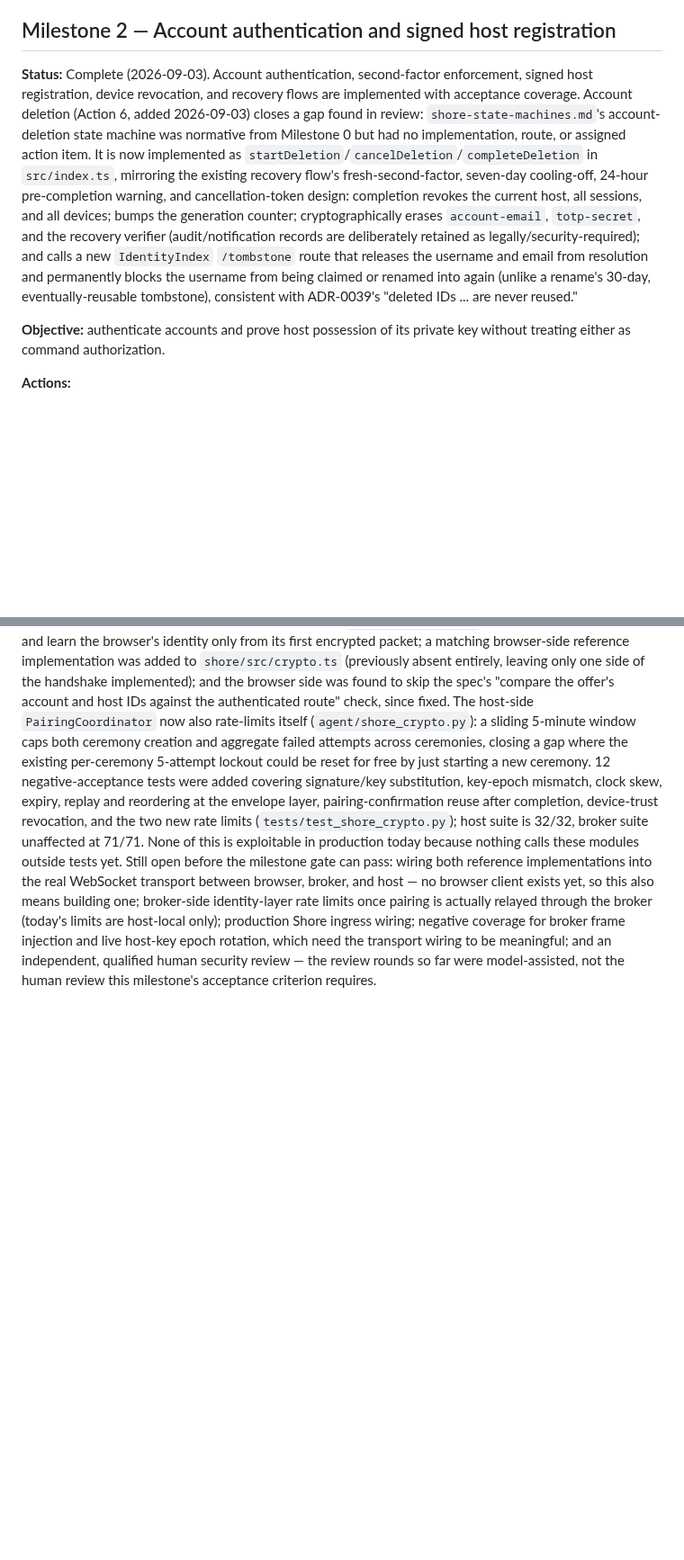
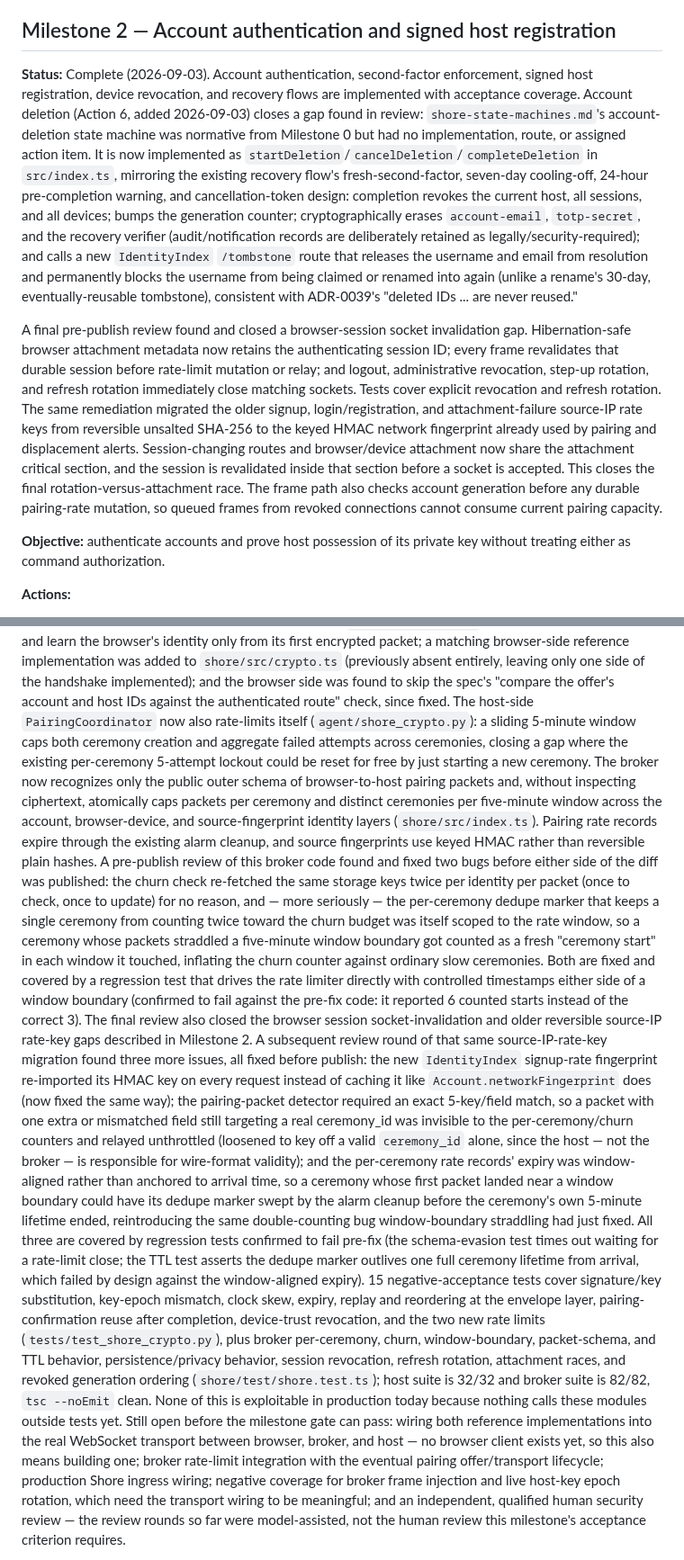
Before and after one commit to agent-squid/squid, a Markdown page: docs/plans/adr-0039-shore-remote-access.md, 2 parts joined by grey strips. Shown at 90% size. Drawn GitHub-style; blank space fills up the shorter version.

Commit message:
squid: update ADR-0039 with latest changes

```diff
--- a/docs/plans/adr-0039-shore-remote-access.md
+++ b/docs/plans/adr-0039-shore-remote-access.md
@@ -138,10 +140,11 @@ before that gate passes.
 
 ## Milestone 2 — Account authentication and signed host registration
 
-**Status:** Complete (2026-09-03). Account authentication, second-factor
-enforcement, signed host registration, device revocation, and recovery flows
-are implemented with acceptance coverage. Account deletion (Action 6, added
-2026-09-03) closes a gap found in review: `shore-state-machines.md`'s
+**Status:** Complete (2026-09-03). Account authentication,
+second-factor enforcement, signed host registration, device revocation, and
+recovery flows are implemented with acceptance coverage. Account deletion
+(Action 6, added 2026-09-03) closes a gap found in review:
+`shore-state-machines.md`'s
 account-deletion state machine was normative from Milestone 0 but had no
 implementation, route, or assigned action item. It is now implemented as
 `startDeletion`/`cancelDeletion`/`completeDeletion` in `src/index.ts`,
@@ -155,6 +158,22 @@ retained as legally/security-required); and calls a new `IdentityIndex`
 permanently blocks the username from being claimed or renamed into again
 (unlike a rename's 30-day, eventually-reusable tombstone), consistent with
 ADR-0039's "deleted IDs ... are never reused."
+
+A final pre-publish review found and closed a browser-session socket
+invalidation gap. Hibernation-safe browser attachment metadata now retains the
+authenticating session ID; every frame revalidates that durable session before
+rate-limit mutation or relay; and logout, administrative revocation, step-up
+rotation, and refresh rotation immediately close matching sockets. Tests cover
+explicit revocation and refresh rotation. The same remediation migrated the
+older signup, login/registration, and attachment-failure source-IP rate keys
+from reversible unsalted SHA-256 to the keyed HMAC network fingerprint already
+used by pairing and displacement alerts.
+Session-changing routes and browser/device attachment now share the attachment
+critical section, and the session is revalidated inside that section before a
+socket is accepted. This closes the final rotation-versus-attachment race. The
+frame path also checks account generation before any durable pairing-rate
+mutation, so queued frames from revoked connections cannot consume current
+pairing capacity.
 
 **Objective:** authenticate accounts and prove host possession of its private
 key without treating either as command authorization.
@@ -216,18 +235,58 @@ fixed. The host-side `PairingCoordinator` now also rate-limits itself
 (`agent/shore_crypto.py`): a sliding 5-minute window caps both ceremony
 creation and aggregate failed attempts across ceremonies, closing a gap
 where the existing per-ceremony 5-attempt lockout could be reset for free by
-just starting a new ceremony. 12 negative-acceptance tests were added
-covering signature/key substitution, key-epoch mismatch, clock skew,
-expiry, replay and reordering at the envelope layer, pairing-confirmation
-reuse after completion, device-trust revocation, and the two new rate
-limits (`tests/test_shore_crypto.py`); host suite is 32/32, broker suite
-unaffected at 71/71. None of this is exploitable in production today because
+just starting a new ceremony. The broker now recognizes only the public outer
+schema of browser-to-host pairing packets and, without inspecting ciphertext,
+atomically caps packets per ceremony and distinct ceremonies per five-minute
+window across the account, browser-device, and source-fingerprint identity
+layers (`shore/src/index.ts`). Pairing rate records expire through the existing
+alarm cleanup, and source fingerprints use keyed HMAC rather than reversible
+plain hashes. A pre-publish review of this broker code found and fixed two
+bugs before either side of the diff was published: the churn check re-fetched
+the same storage keys twice per identity per packet (once to check, once to
+update) for no reason, and — more seriously — the per-ceremony dedupe marker
+that keeps a single ceremony from counting twice toward the churn budget was
+itself scoped to the rate window, so a ceremony whose packets straddled a
+five-minute window boundary got counted as a fresh "ceremony start" in each
+window it touched, inflating the churn counter against ordinary slow
+ceremonies. Both are fixed and covered by a regression test that drives the
+rate limiter directly with controlled timestamps either side of a window
+boundary (confirmed to fail against the pre-fix code: it reported 6 counted
+starts instead of the correct 3). The final review also closed the browser
+session socket-invalidation and older reversible source-IP rate-key gaps
+described in Milestone 2. A subsequent review round of that same
+source-IP-rate-key migration found three more issues, all fixed before
+publish: the new `IdentityIndex` signup-rate fingerprint re-imported its HMAC
+key on every request instead of caching it like `Account.networkFingerprint`
+does (now fixed the same way); the pairing-packet detector required an exact
+5-key/field match, so a packet with one extra or mismatched field still
+targeting a real ceremony_id was invisible to the per-ceremony/churn counters
+and relayed unthrottled (loosened to key off a valid `ceremony_id` alone,
+since the host — not the broker — is responsible for wire-format validity);
+and the per-ceremony rate records' expiry was window-aligned rather than
+anchored to arrival time, so a ceremony whose first packet landed near a
+window boundary could have its dedupe marker swept by the alarm cleanup
+before the ceremony's own 5-minute lifetime ended, reintroducing the same
+double-counting bug window-boundary straddling had just fixed. All three are
+covered by regression tests confirmed to fail pre-fix (the schema-evasion
+test times out waiting for a rate-limit close; the TTL test asserts the
+dedupe marker outlives one full ceremony lifetime from arrival, which failed
+by design against the window-aligned expiry). 15 negative-acceptance tests
+cover signature/key substitution, key-epoch mismatch, clock skew, expiry,
+replay and reordering at the envelope layer, pairing-confirmation reuse after
+completion, device-trust revocation, and the two new rate limits
+(`tests/test_shore_crypto.py`), plus broker per-ceremony, churn,
+window-boundary, packet-schema, and TTL behavior, persistence/privacy
+behavior, session revocation, refresh rotation, attachment races, and revoked
+generation ordering (`shore/test/shore.test.ts`); host suite is 32/32 and
+broker suite is 82/82, `tsc --noEmit` clean. None of
+this is exploitable in production today because
 nothing calls these modules outside tests yet. Still open before the
 milestone gate can pass: wiring both reference implementations into the real
 WebSocket transport between browser, broker, and host — no browser client
-exists yet, so this also means building one; broker-side identity-layer rate
-limits once pairing is actually relayed through the broker (today's limits
-are host-local only); production Shore ingress wiring; negative coverage for
+exists yet, so this also means building one; broker rate-limit integration
+with the eventual pairing offer/transport lifecycle; production Shore ingress
+wiring; negative coverage for
 broker frame injection and live host-key epoch rotation, which need the
 transport wiring to be meaningful; and an independent, qualified human
 security review — the review rounds so far were model-assisted, not the
```
Also changed, not shown: other parts of docs/plans/adr-0039-shore-remote-access.md (+4 -2 lines).
